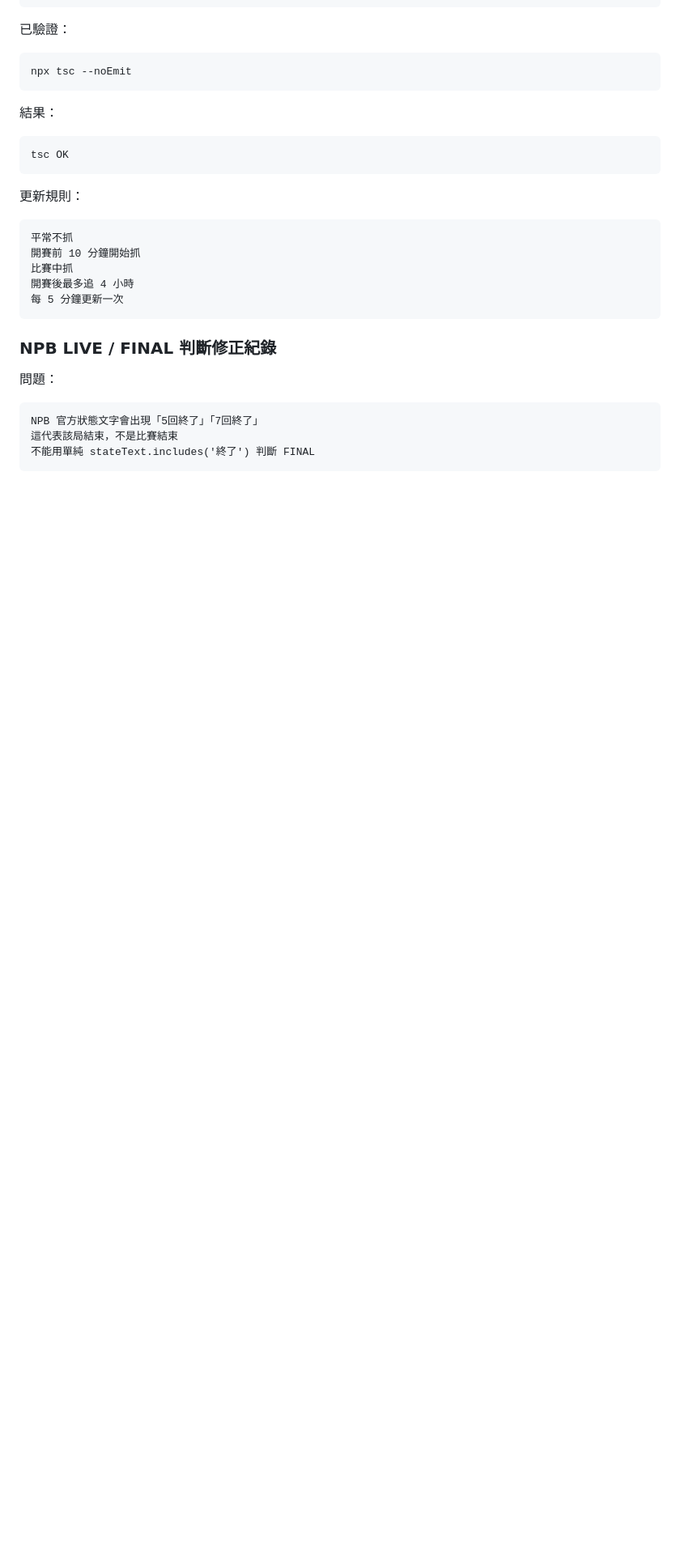
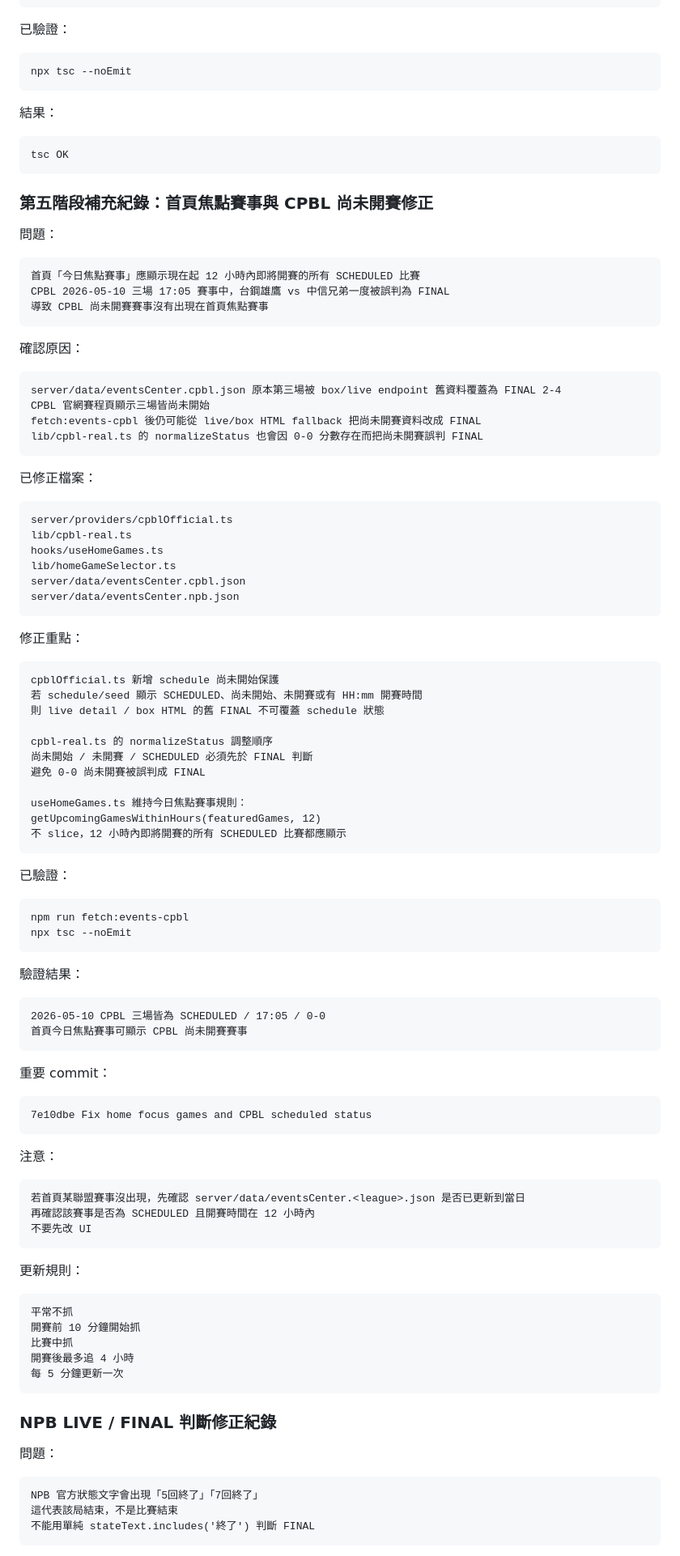
Before and after one commit to LeChienDesign/taiwan-baseball-app, a Markdown page: APP_ARCHITECTURE_CLEANUP_PLAN.md, the part around the change. Shown at 81% size. GitHub-like rendering; blank space fills up the shorter version.

Commit message:
Document home focus games fix

````diff
--- a/APP_ARCHITECTURE_CLEANUP_PLAN.md
+++ b/APP_ARCHITECTURE_CLEANUP_PLAN.md
@@ -388,6 +388,80 @@ npx tsc --noEmit
 
 ```txt
 tsc OK
+```
+
+### 第五階段補充紀錄：首頁焦點賽事與 CPBL 尚未開賽修正
+
+問題：
+
+```txt
+首頁「今日焦點賽事」應顯示現在起 12 小時內即將開賽的所有 SCHEDULED 比賽
+CPBL 2026-05-10 三場 17:05 賽事中，台鋼雄鷹 vs 中信兄弟一度被誤判為 FINAL
+導致 CPBL 尚未開賽賽事沒有出現在首頁焦點賽事
+```
+
+確認原因：
+
+```txt
+server/data/eventsCenter.cpbl.json 原本第三場被 box/live endpoint 舊資料覆蓋為 FINAL 2-4
+CPBL 官網賽程頁顯示三場皆尚未開始
+fetch:events-cpbl 後仍可能從 live/box HTML fallback 把尚未開賽資料改成 FINAL
+lib/cpbl-real.ts 的 normalizeStatus 也會因 0-0 分數存在而把尚未開賽誤判 FINAL
+```
+
+已修正檔案：
+
+```txt
+server/providers/cpblOfficial.ts
+lib/cpbl-real.ts
+hooks/useHomeGames.ts
+lib/homeGameSelector.ts
+server/data/eventsCenter.cpbl.json
+server/data/eventsCenter.npb.json
+```
+
+修正重點：
+
+```txt
+cpblOfficial.ts 新增 schedule 尚未開始保護
+若 schedule/seed 顯示 SCHEDULED、尚未開始、未開賽或有 HH:mm 開賽時間
+則 live detail / box HTML 的舊 FINAL 不可覆蓋 schedule 狀態
+
+cpbl-real.ts 的 normalizeStatus 調整順序
+尚未開始 / 未開賽 / SCHEDULED 必須先於 FINAL 判斷
+避免 0-0 尚未開賽被誤判成 FINAL
+
+useHomeGames.ts 維持今日焦點賽事規則：
+getUpcomingGamesWithinHours(featuredGames, 12)
+不 slice，12 小時內即將開賽的所有 SCHEDULED 比賽都應顯示
+```
+
+已驗證：
+
+```bash
+npm run fetch:events-cpbl
+npx tsc --noEmit
+```
+
+驗證結果：
+
+```txt
+2026-05-10 CPBL 三場皆為 SCHEDULED / 17:05 / 0-0
+首頁今日焦點賽事可顯示 CPBL 尚未開賽賽事
+```
+
+重要 commit：
+
+```txt
+7e10dbe Fix home focus games and CPBL scheduled status
+```
+
+注意：
+
+```txt
+若首頁某聯盟賽事沒出現，先確認 server/data/eventsCenter.<league>.json 是否已更新到當日
+再確認該賽事是否為 SCHEDULED 且開賽時間在 12 小時內
+不要先改 UI
 ```
 
 
````
